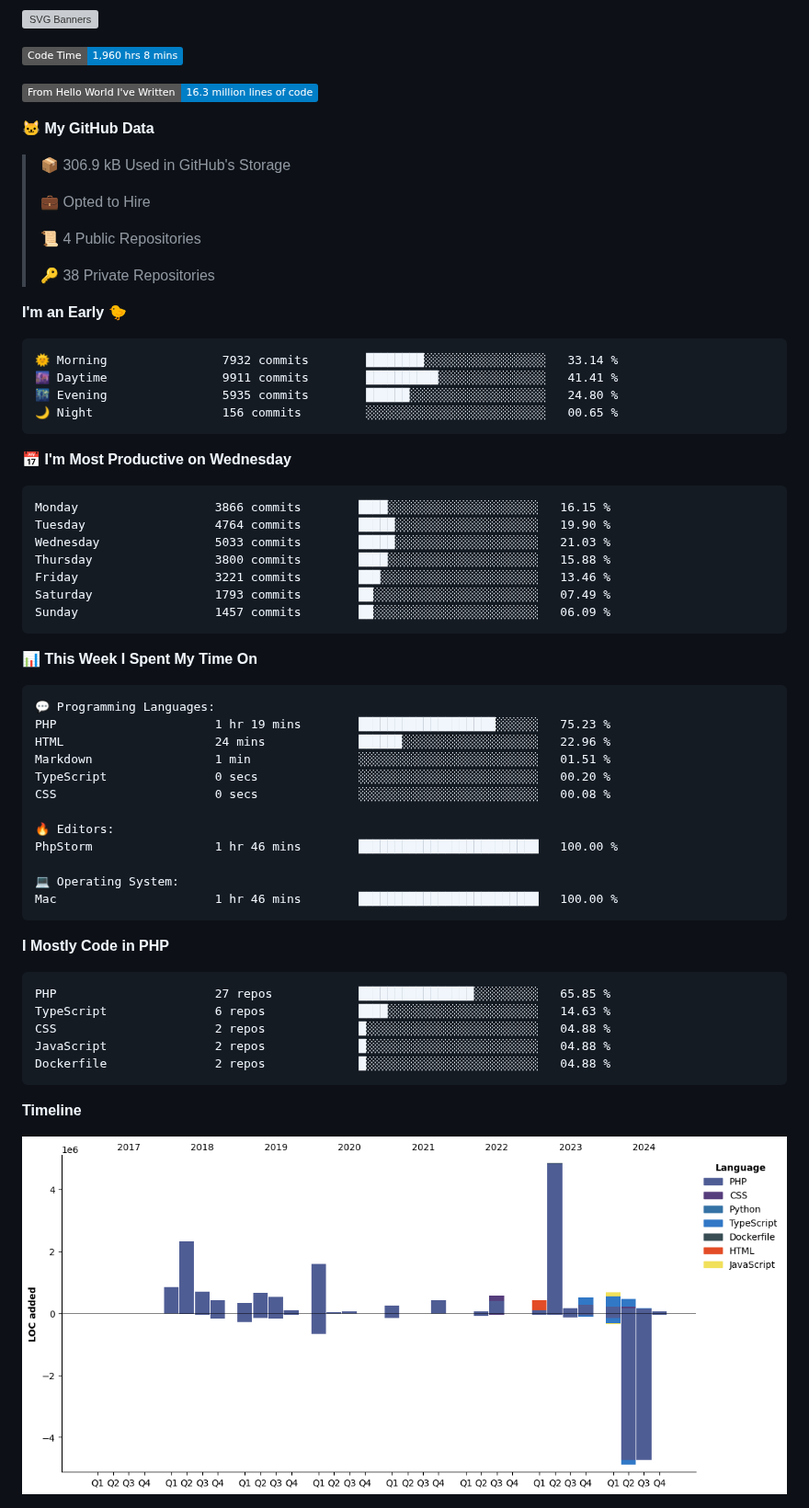
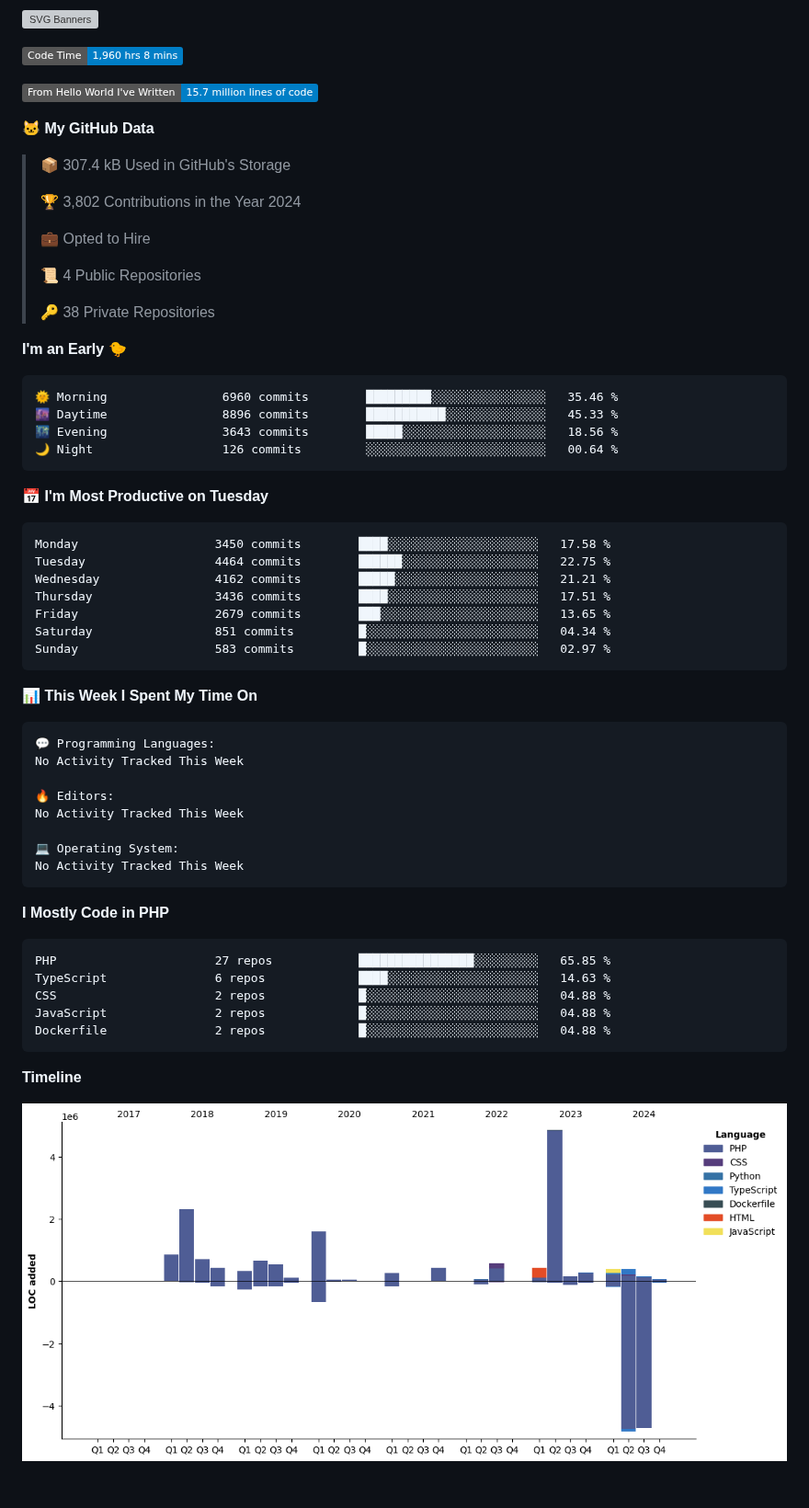
Before and after one commit to gere-lajos/gere-lajos, a Markdown page: README.md, the part around one of its changes. Shown at 92% size. GitHub-like rendering; pictures changed too: assets/bar_graph.png; badges without logos; grey boxes are pictures that could not be loaded.

Commit message:
Updated with Dev Metrics

````diff
--- a/README.md
+++ b/README.md
@@ -3,11 +3,13 @@
 <!--START_SECTION:waka-->
 ![Code Time](http://img.shields.io/badge/Code%20Time-1%2C960%20hrs%208%20mins-blue)
 
-![Lines of code](https://img.shields.io/badge/From%20Hello%20World%20I%27ve%20Written-16.3%20million%20lines%20of%20code-blue)
+![Lines of code](https://img.shields.io/badge/From%20Hello%20World%20I%27ve%20Written-15.7%20million%20lines%20of%20code-blue)
 
 **🐱 My GitHub Data**
 
-> 📦 306.9 kB Used in GitHub's Storage
+> 📦 307.4 kB Used in GitHub's Storage
+ >
+> 🏆 3,802 Contributions in the Year 2024
  >
 > 💼 Opted to Hire
  >
@@ -18,21 +20,21 @@
 **I'm an Early 🐤**
 
 ```text
-🌞 Morning                7932 commits        ████████░░░░░░░░░░░░░░░░░   33.14 %
-🌆 Daytime                9911 commits        ██████████░░░░░░░░░░░░░░░   41.41 %
-🌃 Evening                5935 commits        ██████░░░░░░░░░░░░░░░░░░░   24.80 %
-🌙 Night                  156 commits         ░░░░░░░░░░░░░░░░░░░░░░░░░   00.65 %
+🌞 Morning                6960 commits        █████████░░░░░░░░░░░░░░░░   35.46 %
+🌆 Daytime                8896 commits        ███████████░░░░░░░░░░░░░░   45.33 %
+🌃 Evening                3643 commits        █████░░░░░░░░░░░░░░░░░░░░   18.56 %
+🌙 Night                  126 commits         ░░░░░░░░░░░░░░░░░░░░░░░░░   00.64 %
 ```
-📅 **I'm Most Productive on Wednesday**
+📅 **I'm Most Productive on Tuesday**
 
 ```text
-Monday                   3866 commits        ████░░░░░░░░░░░░░░░░░░░░░   16.15 %
-Tuesday                  4764 commits        █████░░░░░░░░░░░░░░░░░░░░   19.90 %
-Wednesday                5033 commits        █████░░░░░░░░░░░░░░░░░░░░   21.03 %
-Thursday                 3800 commits        ████░░░░░░░░░░░░░░░░░░░░░   15.88 %
-Friday                   3221 commits        ███░░░░░░░░░░░░░░░░░░░░░░   13.46 %
-Saturday                 1793 commits        ██░░░░░░░░░░░░░░░░░░░░░░░   07.49 %
-Sunday                   1457 commits        ██░░░░░░░░░░░░░░░░░░░░░░░   06.09 %
+Monday                   3450 commits        ████░░░░░░░░░░░░░░░░░░░░░   17.58 %
+Tuesday                  4464 commits        ██████░░░░░░░░░░░░░░░░░░░   22.75 %
+Wednesday                4162 commits        █████░░░░░░░░░░░░░░░░░░░░   21.21 %
+Thursday                 3436 commits        ████░░░░░░░░░░░░░░░░░░░░░   17.51 %
+Friday                   2679 commits        ███░░░░░░░░░░░░░░░░░░░░░░   13.65 %
+Saturday                 851 commits         █░░░░░░░░░░░░░░░░░░░░░░░░   04.34 %
+Sunday                   583 commits         █░░░░░░░░░░░░░░░░░░░░░░░░   02.97 %
 ```
 
 
@@ -40,17 +42,13 @@ Sunday                   1457 commits        ██░░░░░░░░░
 
 ```text
 💬 Programming Languages:
-PHP                      1 hr 19 mins        ███████████████████░░░░░░   75.23 %
-HTML                     24 mins             ██████░░░░░░░░░░░░░░░░░░░   22.96 %
-Markdown                 1 min               ░░░░░░░░░░░░░░░░░░░░░░░░░   01.51 %
-TypeScript               0 secs              ░░░░░░░░░░░░░░░░░░░░░░░░░   00.20 %
-CSS                      0 secs              ░░░░░░░░░░░░░░░░░░░░░░░░░   00.08 %
+No Activity Tracked This Week
 
 🔥 Editors:
-PhpStorm                 1 hr 46 mins        █████████████████████████   100.00 %
+No Activity Tracked This Week
 
 💻 Operating System:
-Mac                      1 hr 46 mins        █████████████████████████   100.00 %
+No Activity Tracked This Week
 ```
 
 **I Mostly Code in PHP**
````
Also changed, not shown: other parts of README.md (+1 -1 lines).
